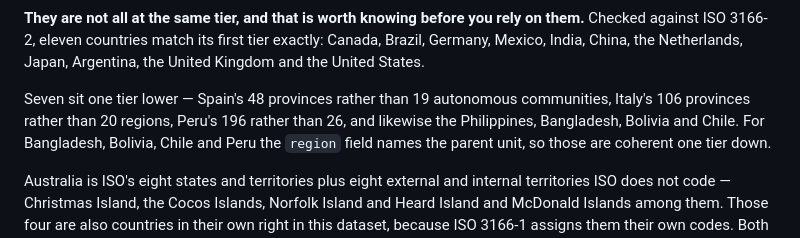
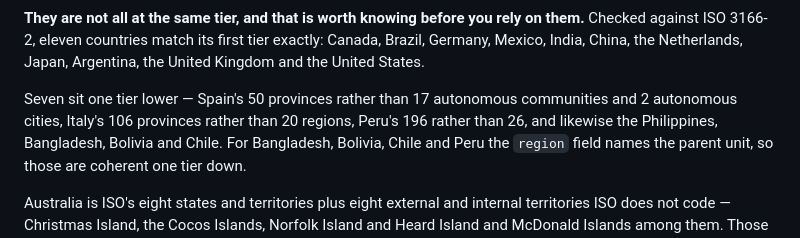
Before and after one commit to i-rocky/country-list-js, a Markdown page: README.md, the part around the change. Drawn GitHub-style.

```diff
--- a/README.md
+++ b/README.md
@@ -289,8 +289,8 @@ on them.** Checked against ISO 3166-2, eleven countries match its first tier
 exactly: Canada, Brazil, Germany, Mexico, India, China, the Netherlands, Japan,
 Argentina, the United Kingdom and the United States.
 
-Seven sit one tier lower — Spain's 48 provinces rather than 19 autonomous
-communities, Italy's 106 provinces rather than 20 regions, Peru's 196 rather
+Seven sit one tier lower — Spain's 50 provinces rather than 17 autonomous
+communities and 2 autonomous cities, Italy's 106 provinces rather than 20 regions, Peru's 196 rather
 than 26, and likewise the Philippines, Bangladesh, Bolivia and Chile. For
 Bangladesh, Bolivia, Chile and Peru the `region` field names the parent unit,
 so those are coherent one tier down.
```
Also changed, not shown: CHANGELOG.md (+4 -3 lines).
